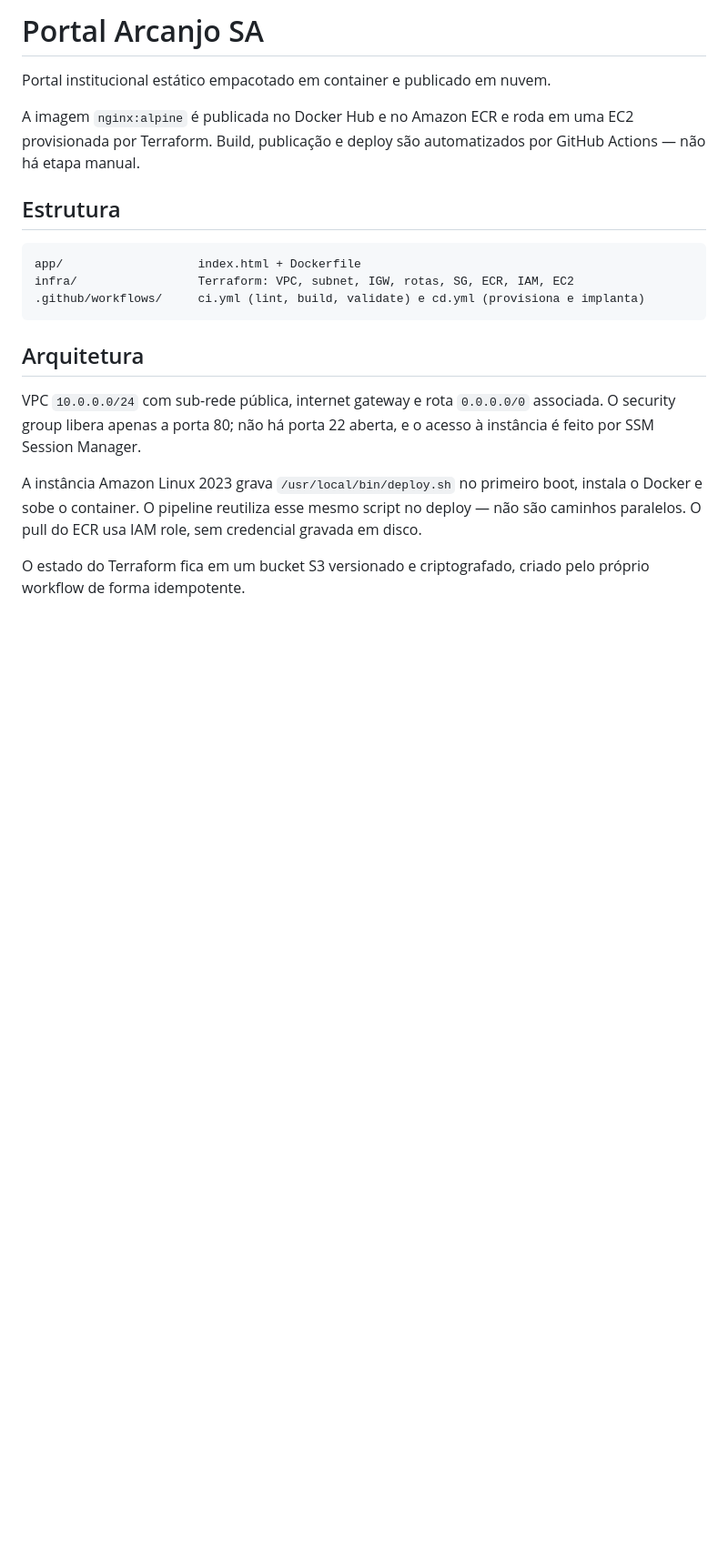
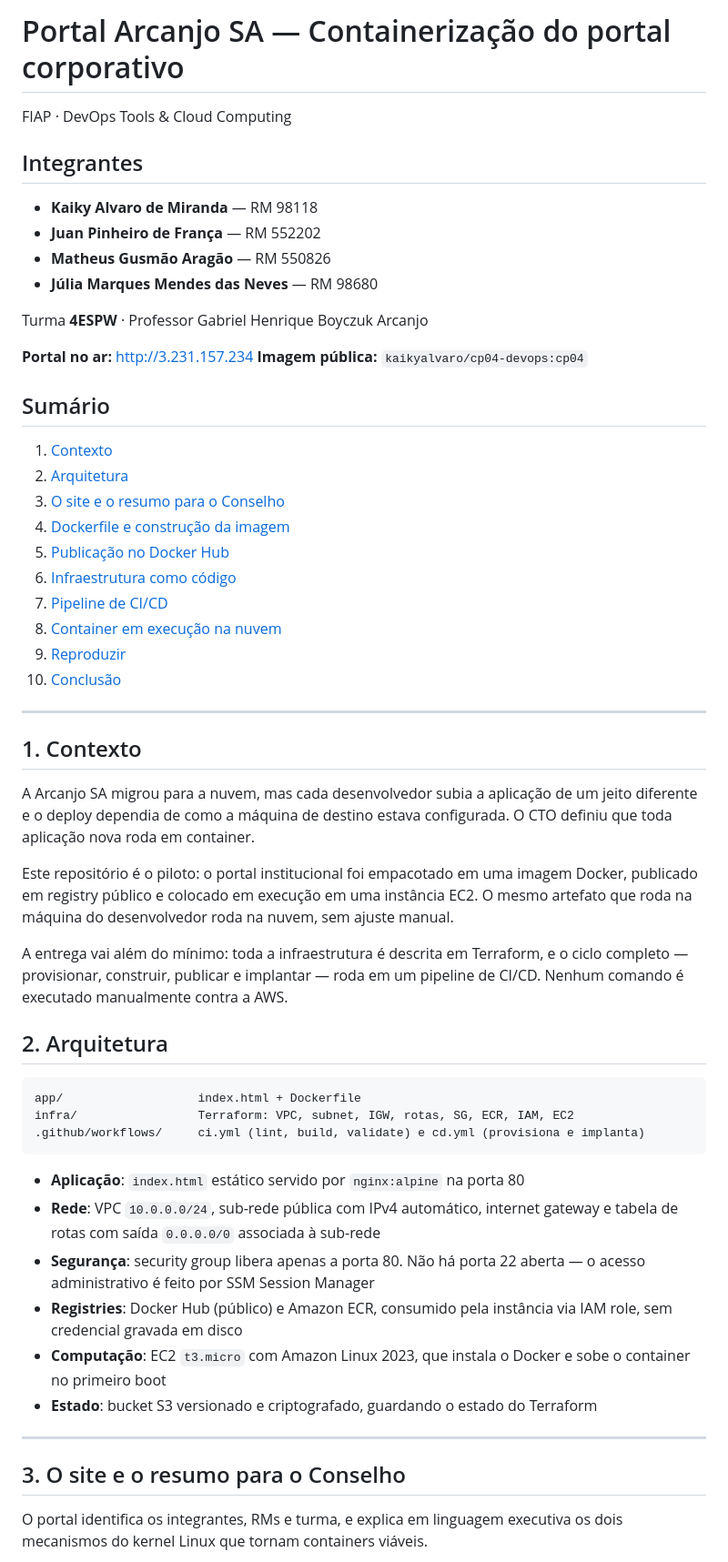
Before and after one commit to kaikyalvaro1708/cp04-devops, a Markdown page: README.md, the part around one of its changes. Shown at 91% size. GitHub-like rendering; blank space fills up the shorter version.

````diff
--- a/README.md
+++ b/README.md
@@ -1,12 +1,50 @@
-# Portal Arcanjo SA
+# Portal Arcanjo SA — Containerização do portal corporativo
 
-Portal institucional estático empacotado em container e publicado em nuvem.
+FIAP · DevOps Tools & Cloud Computing
 
-A imagem `nginx:alpine` é publicada no Docker Hub e no Amazon ECR e roda em uma
-EC2 provisionada por Terraform. Build, publicação e deploy são automatizados por
-GitHub Actions — não há etapa manual.
+## Integrantes
 
-## Estrutura
+- **Kaiky Alvaro de Miranda** — RM 98118
+- **Juan Pinheiro de França** — RM 552202
+- **Matheus Gusmão Aragão** — RM 550826
+- **Júlia Marques Mendes das Neves** — RM 98680
+
+Turma **4ESPW** · Professor Gabriel Henrique Boyczuk Arcanjo
+
+**Portal no ar:** http://3.231.157.234
+**Imagem pública:** `kaikyalvaro/cp04-devops:cp04`
+
+## Sumário
+
+1. [Contexto](#1-contexto)
+2. [Arquitetura](#2-arquitetura)
+3. [O site e o resumo para o Conselho](#3-o-site-e-o-resumo-para-o-conselho)
+4. [Dockerfile e construção da imagem](#4-dockerfile-e-construção-da-imagem)
+5. [Publicação no Docker Hub](#5-publicação-no-docker-hub)
+6. [Infraestrutura como código](#6-infraestrutura-como-código)
+7. [Pipeline de CI/CD](#7-pipeline-de-cicd)
+8. [Container em execução na nuvem](#8-container-em-execução-na-nuvem)
+9. [Reproduzir](#9-reproduzir)
+10. [Conclusão](#10-conclusão)
+
+---
+
+## 1. Contexto
+
+A Arcanjo SA migrou para a nuvem, mas cada desenvolvedor subia a aplicação de um
+jeito diferente e o deploy dependia de como a máquina de destino estava
+configurada. O CTO definiu que toda aplicação nova roda em container.
+
+Este repositório é o piloto: o portal institucional foi empacotado em uma imagem
+Docker, publicado em registry público e colocado em execução em uma instância
+EC2. O mesmo artefato que roda na máquina do desenvolvedor roda na nuvem, sem
+ajuste manual.
+
+A entrega vai além do mínimo: toda a infraestrutura é descrita em Terraform, e o
+ciclo completo — provisionar, construir, publicar e implantar — roda em um
+pipeline de CI/CD. Nenhum comando é executado manualmente contra a AWS.
+
+## 2. Arquitetura
 
 ```
 app/                   index.html + Dockerfile
@@ -14,17 +52,22 @@ infra/                 Terraform: VPC, subnet, IGW, rotas, SG, ECR, IAM, EC2
 .github/workflows/     ci.yml (lint, build, validate) e cd.yml (provisiona e implanta)
 ```
 
-## Arquitetura
+- **Aplicação**: `index.html` estático servido por `nginx:alpine` na porta 80
+- **Rede**: VPC `10.0.0.0/24`, sub-rede pública com IPv4 automático, internet
+  gateway e tabela de rotas com saída `0.0.0.0/0` associada à sub-rede
+- **Segurança**: security group libera apenas a porta 80. Não há porta 22 aberta
+  — o acesso administrativo é feito por SSM Session Manager
+- **Registries**: Docker Hub (público) e Amazon ECR, consumido pela instância via
+  IAM role, sem credencial gravada em disco
+- **Computação**: EC2 `t3.micro` com Amazon Linux 2023, que instala o Docker e
+  sobe o container no primeiro boot
+- **Estado**: bucket S3 versionado e criptografado, guardando o estado do
+  Terraform
 
-VPC `10.0.0.0/24` com sub-rede pública, internet gateway e rota `0.0.0.0/0`
-associada. O security group libera apenas a porta 80; não há porta 22 aberta, e
-o acesso à instância é feito por SSM Session Manager.
+---
 
-A instância Amazon Linux 2023 grava `/usr/local/bin/deploy.sh` no primeiro boot,
-instala o Docker e sobe o container. O pipeline reutiliza esse mesmo script no
-deploy — não são caminhos paralelos. O pull do ECR usa IAM role, sem credencial
-gravada em disco.
+## 3. O site e o resumo para o Conselho
 
-O estado do Terraform fica em um bucket S3 versionado e criptografado, criado
-pelo próprio workflow de forma idempotente.
+O portal identifica os integrantes, RMs e turma, e explica em linguagem
+executiva os dois mecanismos do kernel Linux que tornam containers viáveis.
 
````
Also changed, not shown: other parts of README.md (+130 -83 lines).
